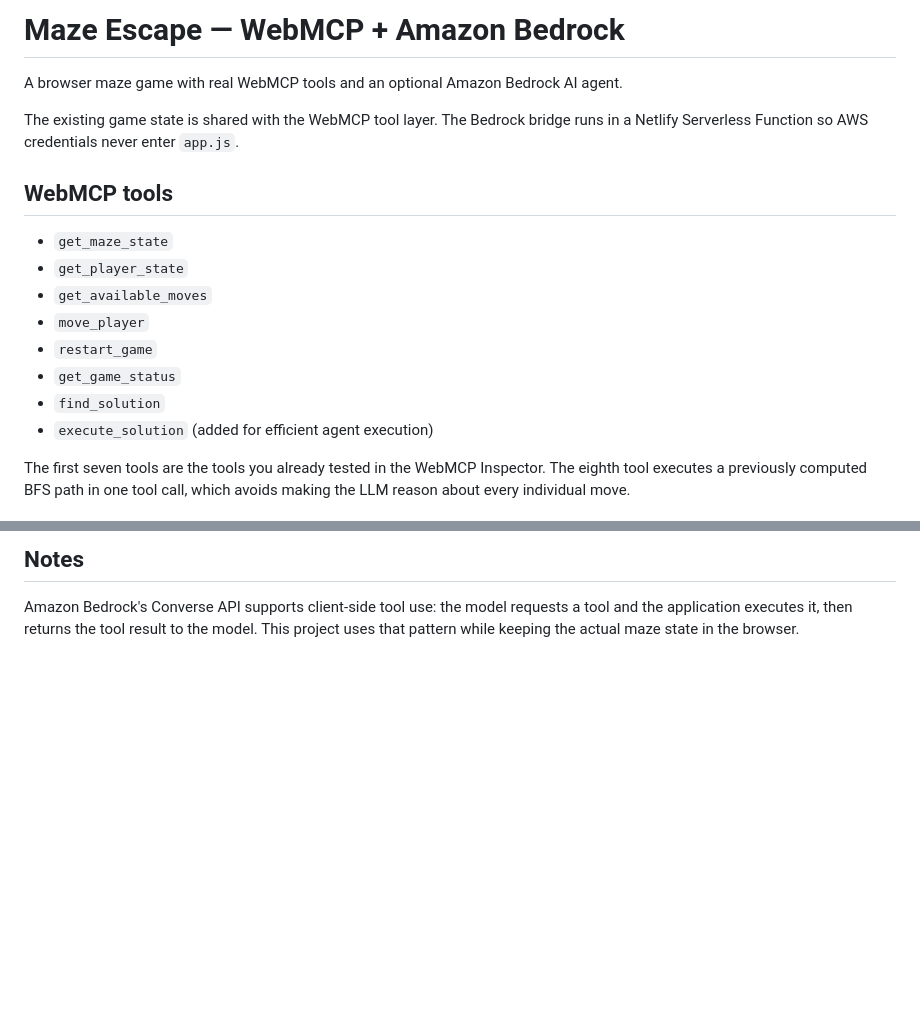
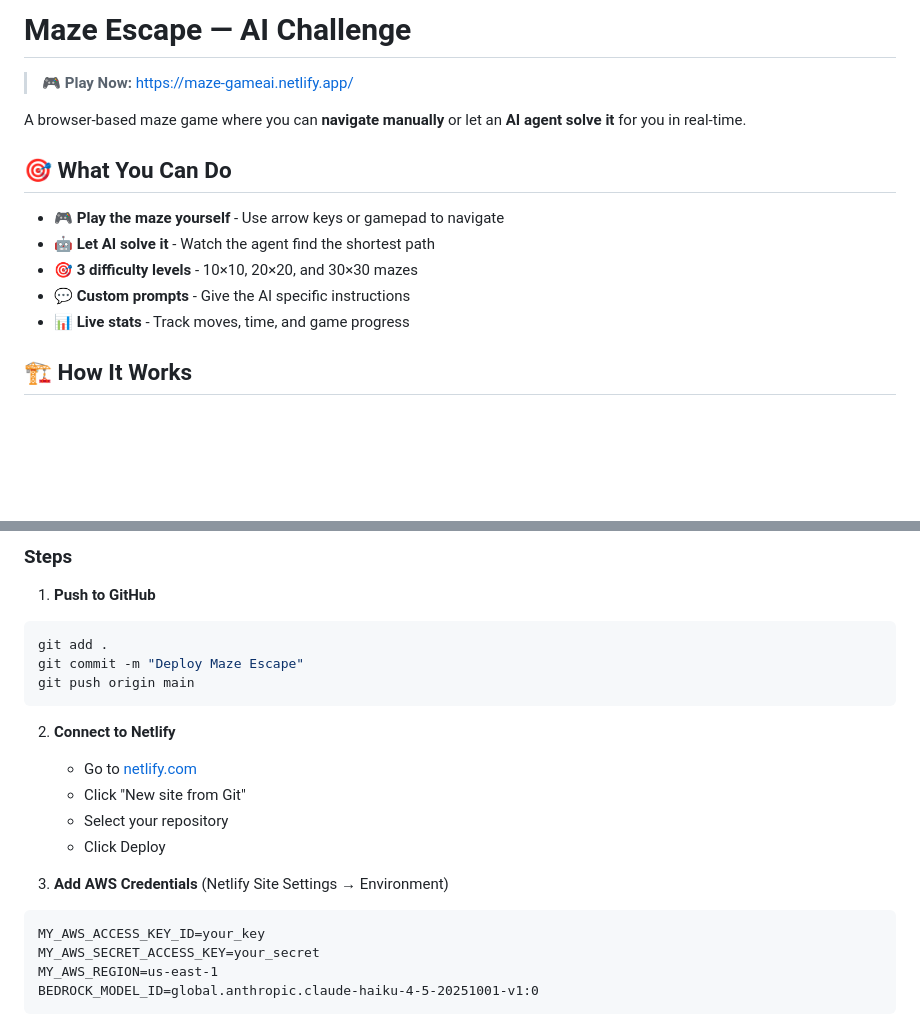
Before and after one commit to Md-Zubair677/MAZE_Game, a Markdown page: README.md, 2 parts joined by grey strips. Drawn GitHub-style; blank space fills up the shorter version.

````diff
--- a/README.md
+++ b/README.md
@@ -1,19 +1,16 @@
-# Maze Escape — WebMCP + Amazon Bedrock
+# Maze Escape — AI Challenge
 
-A browser maze game with real WebMCP tools and an optional Amazon Bedrock AI agent.
+> **🎮 Play Now:** [https://maze-gameai.netlify.app/](https://maze-gameai.netlify.app/)
 
-The existing game state is shared with the WebMCP tool layer. The Bedrock bridge runs in a Netlify Serverless Function so AWS credentials never enter `app.js`.
+A browser-based maze game where you can **navigate manually** or let an **AI agent solve it** for you in real-time.
 
-## WebMCP tools
+## 🎯 What You Can Do
 
-- `get_maze_state`
-- `get_player_state`
-- `get_available_moves`
-- `move_player`
-- `restart_game`
-- `get_game_status`
-- `find_solution`
-- `execute_solution` (added for efficient agent execution)
+- 🎮 **Play the maze yourself** - Use arrow keys or gamepad to navigate
+- 🤖 **Let AI solve it** - Watch the agent find the shortest path
+- 🎯 **3 difficulty levels** - 10×10, 20×20, and 30×30 mazes
+- 💬 **Custom prompts** - Give the AI specific instructions
+- 📊 **Live stats** - Track moves, time, and game progress
 
-The first seven tools are the tools you already tested in the WebMCP Inspector. The eighth tool executes a previously computed BFS path in one tool call, which avoids making the LLM reason about every individual move.
+## 🏗️ How It Works
 
@@ -120,4 +180,24 @@ Then open the game in the supported Chrome build and open the WebMCP Model Conte
 
-## Notes
+### Steps
 
-Amazon Bedrock's Converse API supports client-side tool use: the model requests a tool and the application executes it, then returns the tool result to the model. This project uses that pattern while keeping the actual maze state in the browser.
+1. **Push to GitHub**
+```bash
+git add .
+git commit -m "Deploy Maze Escape"
+git push origin main
+```
+
+2. **Connect to Netlify**
+   - Go to [netlify.com](https://netlify.com)
+   - Click "New site from Git"
+   - Select your repository
+   - Click Deploy
+
+3. **Add AWS Credentials** (Netlify Site Settings → Environment)
+```
+MY_AWS_ACCESS_KEY_ID=your_key
+MY_AWS_SECRET_ACCESS_KEY=your_secret
+MY_AWS_REGION=us-east-1
+BEDROCK_MODEL_ID=global.anthropic.claude-haiku-4-5-20251001-v1:0
+```
+
````
Also changed, not shown: other parts of README.md (+191 -66 lines).
